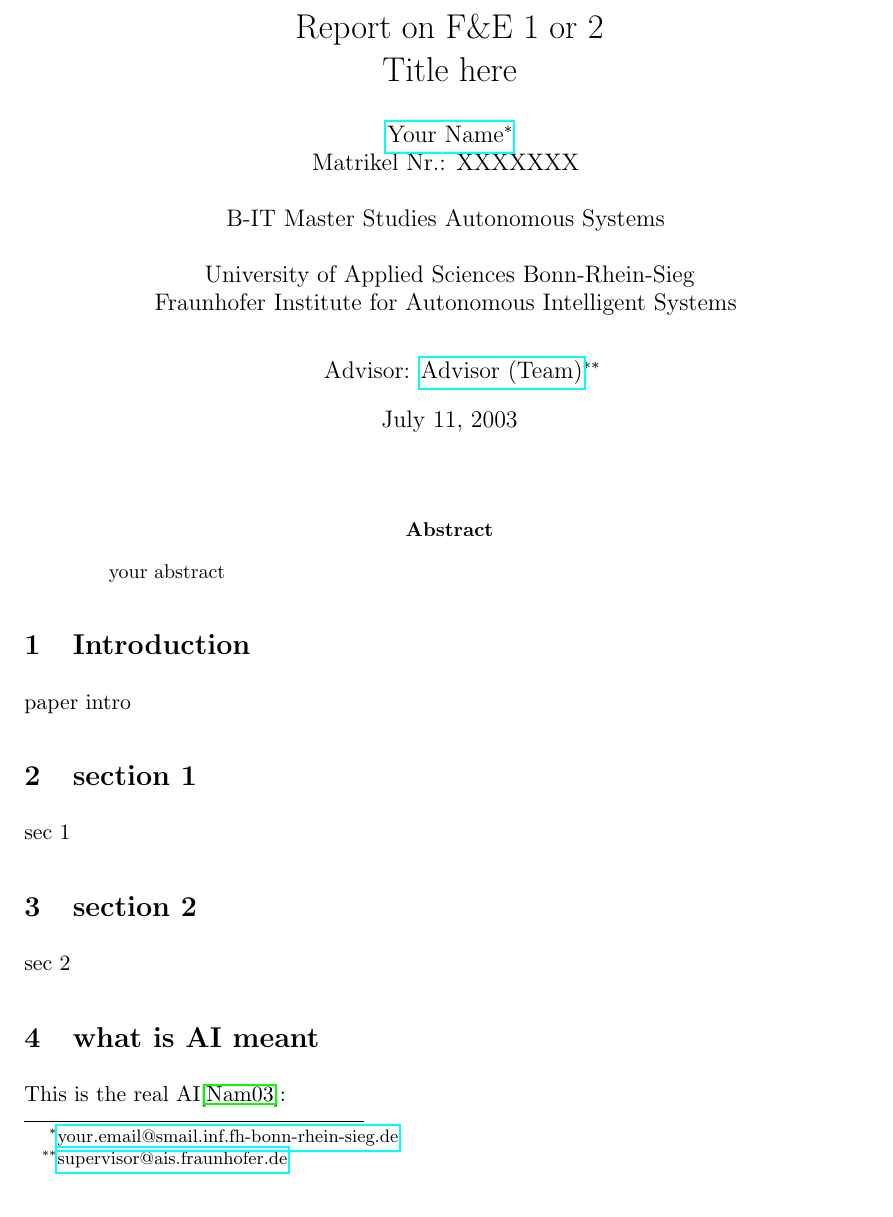
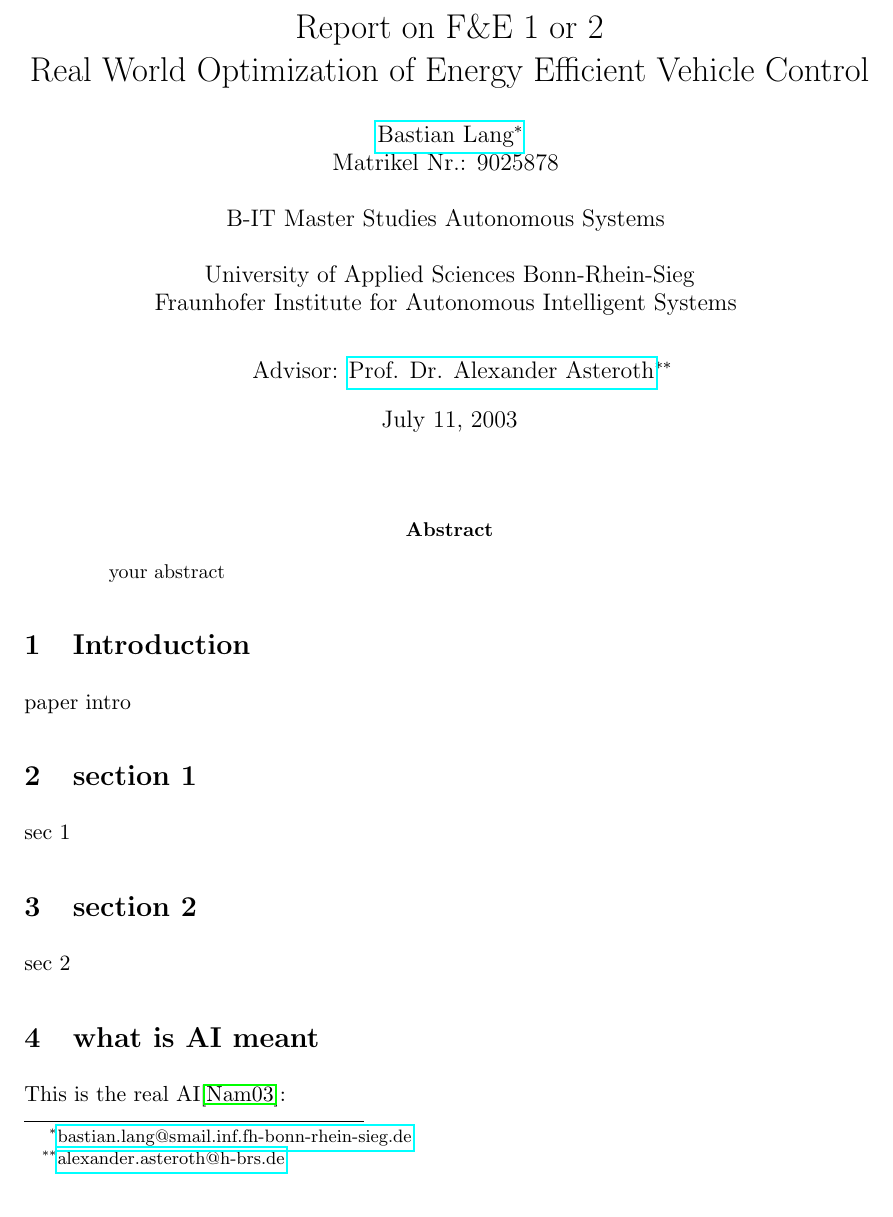
Before and after one commit to BastianLangBonn/RnD, a LaTeX paper (proposal/RnD_template/RnD template/FE 2 Report.tex, which reads proposal/RnD_template/RnD template/PaperInformation.tex, proposal/RnD_template/RnD template/Preamble.tex, proposal/RnD_template/RnD template/Title.tex): part of page 1 of 3, cut so that both start at the same text. Compiled offline with pdfLaTeX.

Commit message:
added second proposal

```diff
--- a/proposal/RnD_template/RnD template/PaperInformation.tex
+++ b/proposal/RnD_template/RnD template/PaperInformation.tex
@@ -1,9 +1,9 @@
 \newcommand{\PaperTitle} {Report on F\&E 1 or 2}
-\newcommand{\PaperSubject} {Title here}
-\newcommand{\PaperTerm} {Summer/Winterterm 20XX}
+\newcommand{\PaperSubject} {Real World Optimization of Energy Efficient Vehicle Control}
+\newcommand{\PaperTerm} {Summer 2016}
 \newcommand{\PaperDate} {\today}
-\newcommand{\PaperLecturer} {Advisor (Team)}
-\newcommand{\PaperLecturerEMail} {mailto:advisor@ais.fraunhofer.de}
-\newcommand{\Paperkeywords} {key1, key2, key3}
-\newcommand{\PaperMainWriter} {Your Name}
-\newcommand{\PaperMainWriterEMail} {mailto:your.name@smail.inf.fh-bonn-rhein-sieg.de}
+\newcommand{\PaperLecturer} {Prof. Dr. Alexander Asteroth}
+\newcommand{\PaperLecturerEMail} {mailto:alexander.asteroth@h-brs.de}
+\newcommand{\Paperkeywords} {Energy Efficient Vehicle Control, Evolutionary Strategies, Reality Gap}
+\newcommand{\PaperMainWriter} {Bastian Lang}
+\newcommand{\PaperMainWriterEMail} {mailto:bastian.lang@smail.inf.fh-bonn-rhein-sieg.de}
--- a/proposal/RnD_template/RnD template/Preamble.tex
+++ b/proposal/RnD_template/RnD template/Preamble.tex
@@ -20,7 +20,7 @@
 \hypersetup{
    pdftitle={ \PaperTitle },
    pdfsubject={ \PaperSubject },
-   pdfauthor={ \PaperMainWriter <your.email@smail.inf.fh-bonn-rhein-sieg.de>},
+   pdfauthor={ \PaperMainWriter <bastian.lang@smail.inf.fh-bonn-rhein-sieg.de>},
    pdfkeywords={ \Paperkeywords },
    bookmarksopen=true
 }
--- a/proposal/RnD_template/RnD template/Title.tex
+++ b/proposal/RnD_template/RnD template/Title.tex
@@ -1,11 +1,11 @@
 \title{\PaperTitle\\\PaperSubject}
-\author{\href{\PaperMainWriterEMail}{\PaperMainWriter \footnote{\href{\PaperMainWriterEMail} {your.email@smail.inf.fh-bonn-rhein-sieg.de}}
+\author{\href{\PaperMainWriterEMail}{\PaperMainWriter \footnote{\href{\PaperMainWriterEMail} {bastian.lang@smail.inf.fh-bonn-rhein-sieg.de}}
 }\\%\vspace{0.5cm} \\
-Matrikel Nr.: XXXXXXX \vspace{0.5cm} \\
+Matrikel Nr.: 9025878 \vspace{0.5cm} \\
 B-IT Master Studies Autonomous Systems \vspace{0.5cm} \\
 University of Applied Sciences Bonn-Rhein-Sieg\\ % \vspace{0.1cm}
 Fraunhofer Institute for Autonomous Intelligent Systems \vspace{0.7cm} \\ \setcounter{footnote}{6}
-Advisor: \href{\PaperLecturerEMail}{\PaperLecturer \footnote{\href{\PaperLecturerEMail} {supervisor@ais.fraunhofer.de}}} \\
+Advisor: \href{\PaperLecturerEMail}{\PaperLecturer \footnote{\href{\PaperLecturerEMail} {alexander.asteroth@h-brs.de}}} \\
 }%\small{\PaperTerm}}
 %\date{April 29, 2003}%\PaperDate}
 \date{July 11, 2003}
```
Also changed, not shown: proposal/RnD_template/RnD template/FE 2 Report.pdf, proposal/rdpauzg4ZH.pdf (added), 5 other files.
